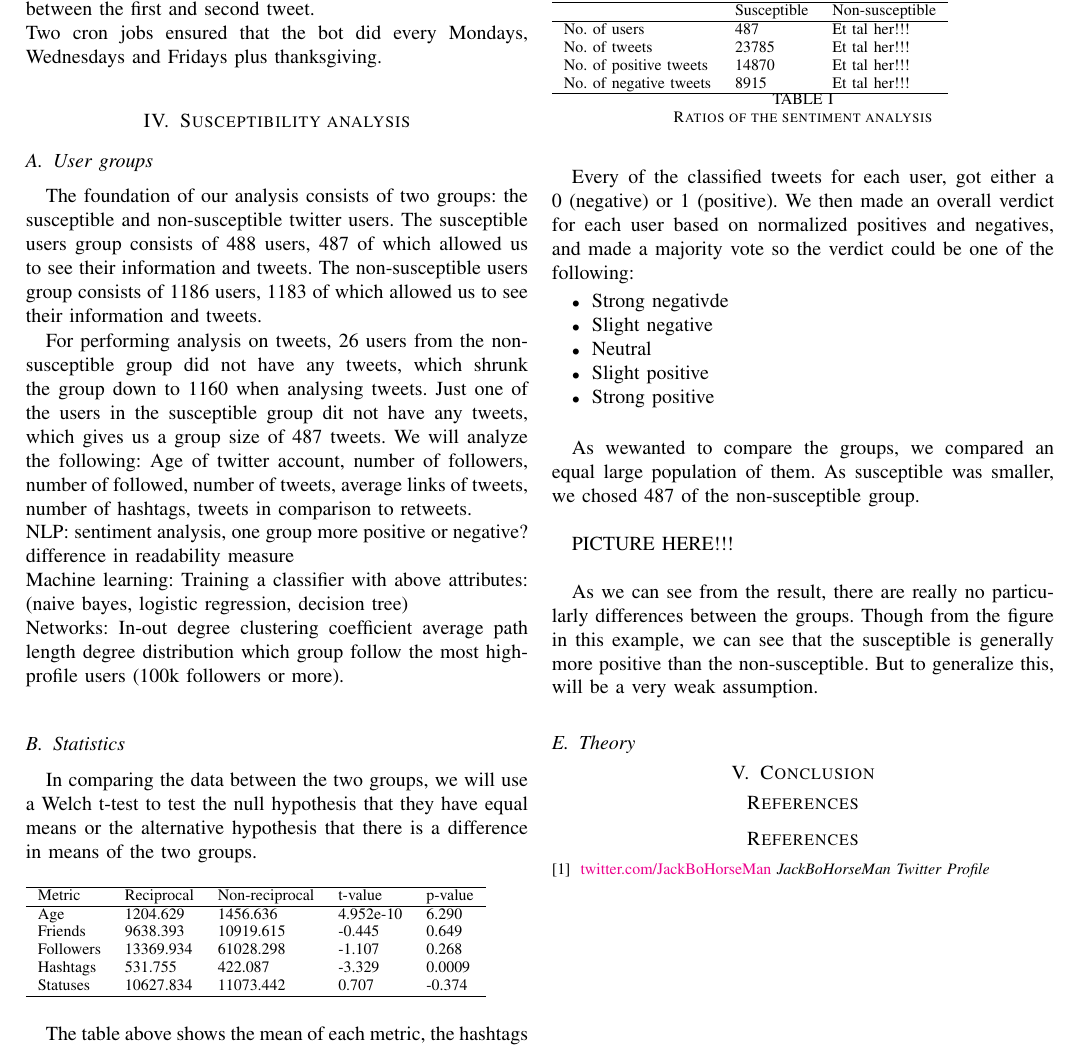
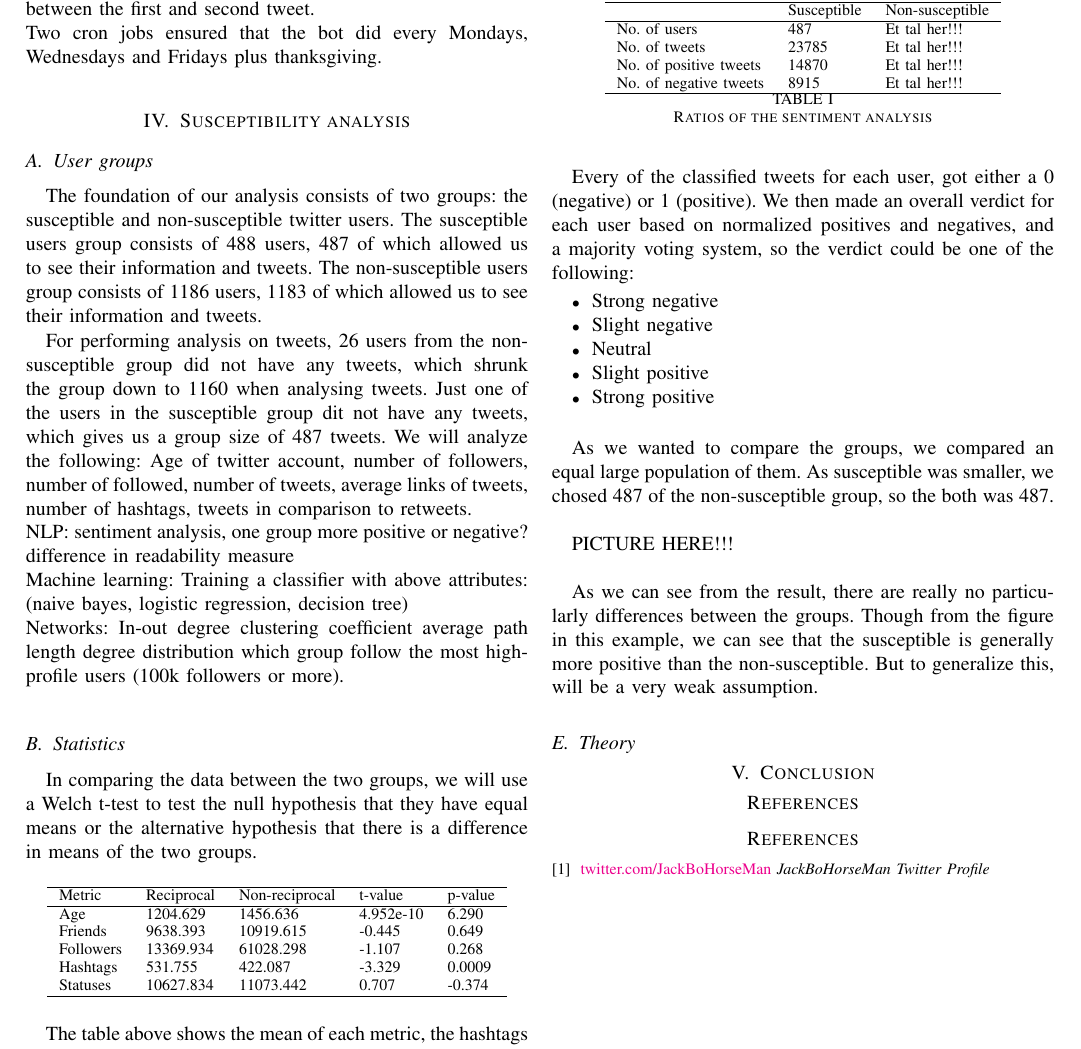
Before and after one commit to syre/social-graphs-and-interactions, a LaTeX paper (Report/main.tex): part of page 2 of 3, cut so that both start at the same text. Compiled offline with pdfLaTeX.

Commit message:
some fixes and centering of tables

```diff
--- a/Report/main.tex
+++ b/Report/main.tex
@@ -87,6 +87,7 @@ which group follow the most high-profile users (100k followers or more).
 In comparing the data between the two groups, we will use a Welch t-test to test the null hypothesis that they have equal means or the alternative hypothesis that there is a difference in means of the two groups.
 
 \begin{table}[h]
+\centering
 \begin{tabular}{lllll}
 \hline
 Metric & Reciprocal & Non-reciprocal & t-value & p-value \\ \hline
@@ -107,6 +108,7 @@ As both of the groups was relative large, we only classified up to the first 50
 Table \ref{sentimentKeyNumbers} show the ratios of the analysis.
 
 \begin{table}[h]
+\centering
 \begin{tabular}{lll}
 \hline
                        & Susceptible & Non-susceptible \\ \hline
@@ -119,17 +121,17 @@ No. of negative tweets & 8915        & Et tal her!!!   \\ \hline
 \label{tab:sentimentKeyNumbers}
 \end{table}
 
-Every of the classified tweets for each user, got either a 0 (negative) or 1 (positive). We then made an overall verdict for each user based on normalized positives and negatives, and made a majority vote so the verdict could be one of the following:
+Every of the classified tweets for each user, got either a 0 (negative) or 1 (positive). We then made an overall verdict for each user based on normalized positives and negatives, and a majority voting system, so the verdict could be one of the following:
 
 \begin{itemize}
-  \item Strong negativde
+  \item Strong negative
   \item Slight negative
   \item Neutral
   \item Slight positive
   \item Strong positive\\
 \end{itemize}
 
-As wewanted to compare the groups, we compared an equal large population of them. As susceptible was smaller, we chosed 487 of the non-susceptible group. \\
+As we wanted to compare the groups, we compared an equal large population of them. As susceptible was smaller, we chosed 487 of the non-susceptible group, so the both was 487.  \\
 
 PICTURE HERE!!!\\
 
```
